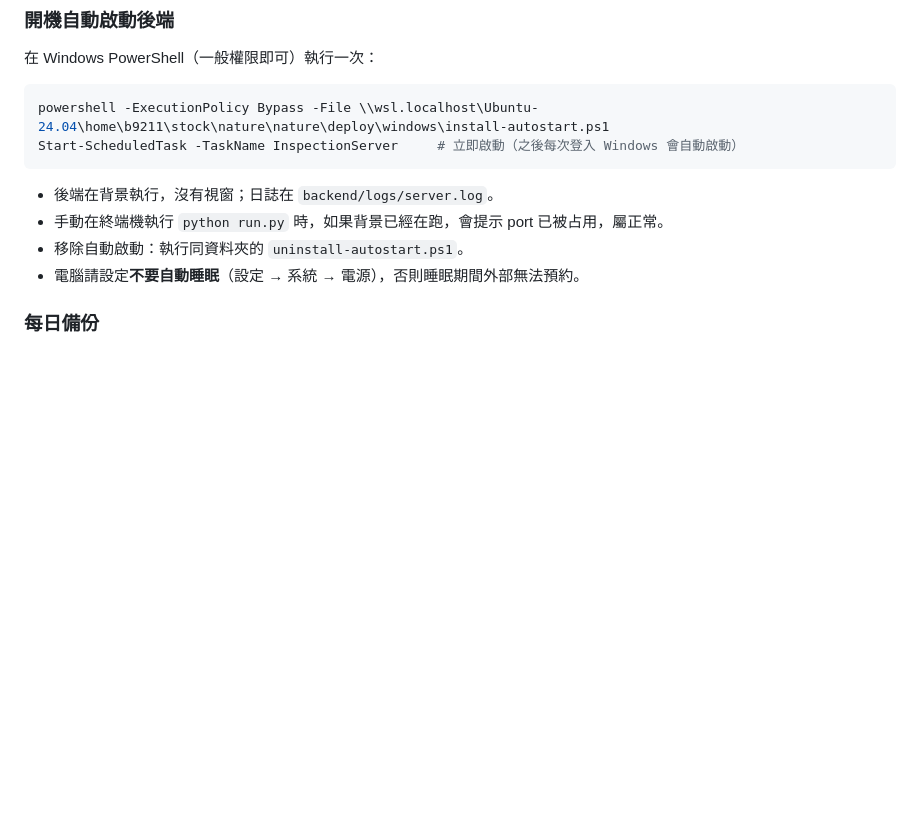
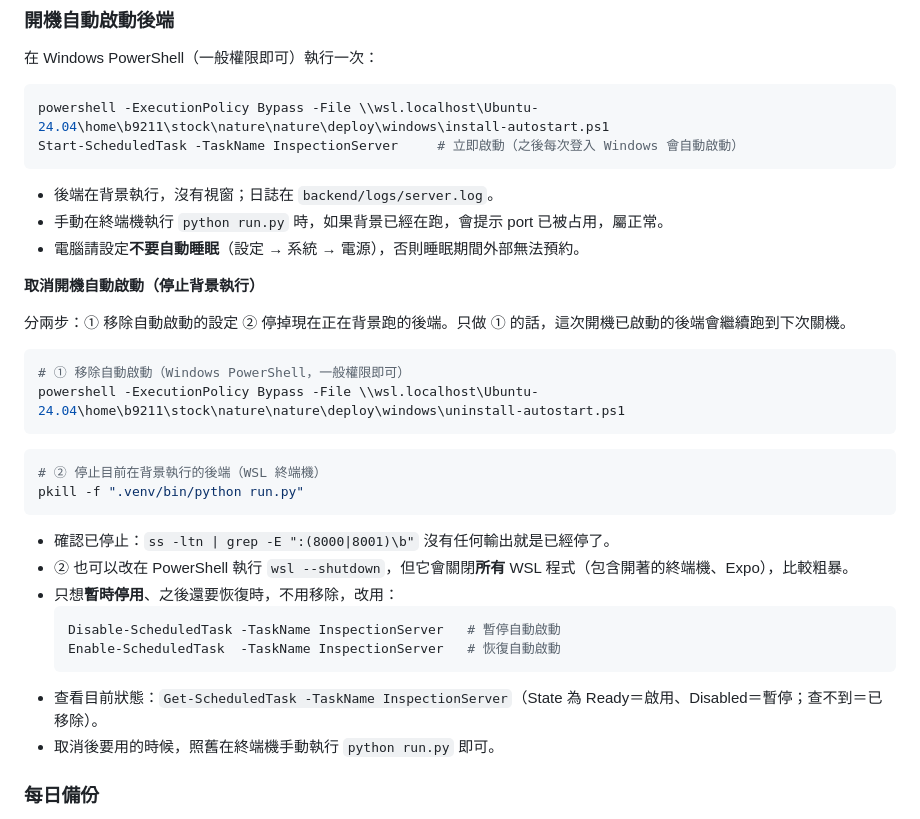
Before and after one commit to kuoliwu/Nature, a Markdown page: README.md, the part around the change. Rendered like a GitHub page; blank space fills up the shorter version.

Commit message:
Document how to disable backend autostart
Co-Authored-By: Claude Opus 5.5 <noreply@anthropic.com>

````diff
--- a/README.md
+++ b/README.md
@@ -540,8 +540,31 @@ Start-ScheduledTask -TaskName InspectionServer     # 立即啟動（之後每次
 
 - 後端在背景執行，沒有視窗；日誌在 `backend/logs/server.log`。
 - 手動在終端機執行 `python run.py` 時，如果背景已經在跑，會提示 port 已被占用，屬正常。
-- 移除自動啟動：執行同資料夾的 `uninstall-autostart.ps1`。
 - 電腦請設定**不要自動睡眠**（設定 → 系統 → 電源），否則睡眠期間外部無法預約。
+
+**取消開機自動啟動（停止背景執行）**
+
+分兩步：① 移除自動啟動的設定 ② 停掉現在正在背景跑的後端。只做 ① 的話，這次開機已啟動的後端會繼續跑到下次關機。
+
+```powershell
+# ① 移除自動啟動（Windows PowerShell，一般權限即可）
+powershell -ExecutionPolicy Bypass -File \\wsl.localhost\Ubuntu-24.04\home\b9211\stock\nature\nature\deploy\windows\uninstall-autostart.ps1
+```
+
+```bash
+# ② 停止目前在背景執行的後端（WSL 終端機）
+pkill -f ".venv/bin/python run.py"
+```
+
+- 確認已停止：`ss -ltn | grep -E ":(8000|8001)\b"` 沒有任何輸出就是已經停了。
+- ② 也可以改在 PowerShell 執行 `wsl --shutdown`，但它會關閉**所有** WSL 程式（包含開著的終端機、Expo），比較粗暴。
+- 只想**暫時停用**、之後還要恢復時，不用移除，改用：
+  ```powershell
+  Disable-ScheduledTask -TaskName InspectionServer   # 暫停自動啟動
+  Enable-ScheduledTask  -TaskName InspectionServer   # 恢復自動啟動
+  ```
+- 查看目前狀態：`Get-ScheduledTask -TaskName InspectionServer`（State 為 Ready＝啟用、Disabled＝暫停；查不到＝已移除）。
+- 取消後要用的時候，照舊在終端機手動執行 `python run.py` 即可。
 
 ### 每日備份
 
````
